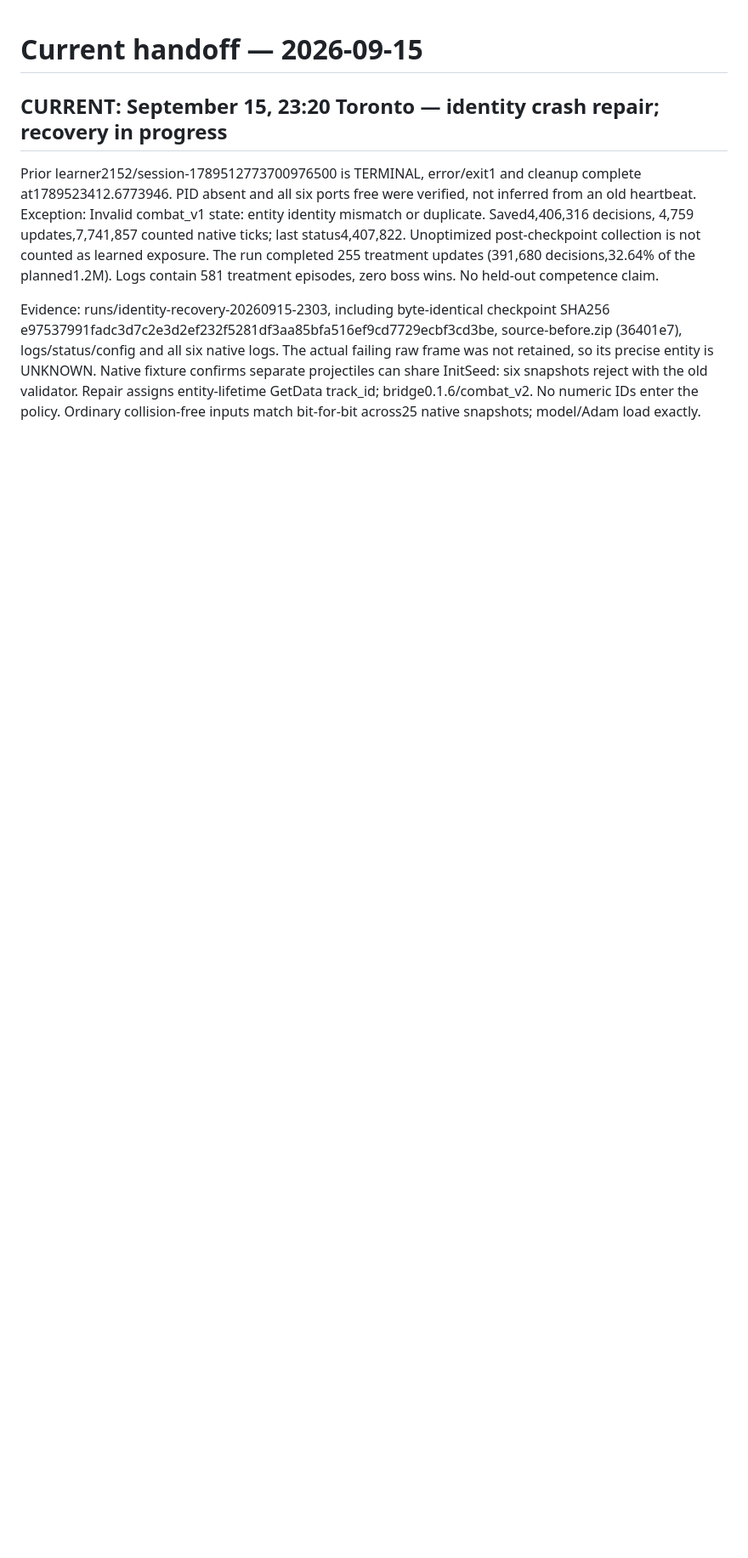
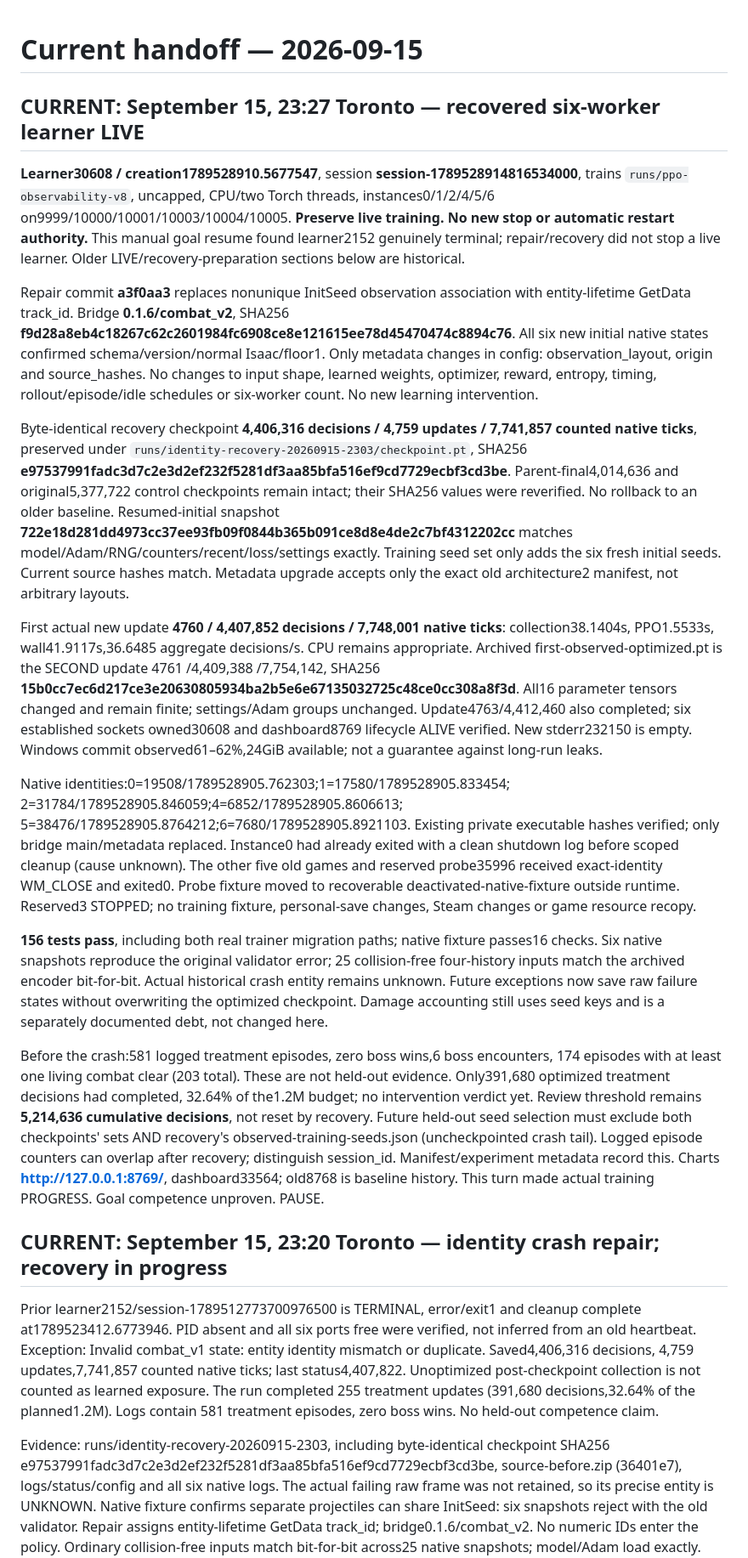
Before and after one commit to iamyanbo/Isaac-RL, a Markdown page: OPERATIONS.md, the part around the change. Shown at 85% size. Rendered like a GitHub page; blank space fills up the shorter version.

```diff
--- a/OPERATIONS.md
+++ b/OPERATIONS.md
@@ -1,4 +1,70 @@
 # Current handoff — 2026-09-15
+
+## CURRENT: September 15, 23:27 Toronto — recovered six-worker learner LIVE
+
+**Learner30608 / creation1789528910.5677547**, session
+**session-1789528914816534000**, trains `runs/ppo-observability-v8`, uncapped,
+CPU/two Torch threads, instances0/1/2/4/5/6 on9999/10000/10001/10003/10004/10005.
+**Preserve live training. No new stop or automatic restart authority.** This
+manual goal resume found learner2152 genuinely terminal; repair/recovery did not
+stop a live learner. Older LIVE/recovery-preparation sections below are historical.
+
+Repair commit **a3f0aa3** replaces nonunique InitSeed observation association
+with entity-lifetime GetData track_id. Bridge **0.1.6/combat_v2**, SHA256
+**f9d28a8eb4c18267c62c2601984fc6908ce8e121615ee78d45470474c8894c76**.
+All six new initial native states confirmed schema/version/normal Isaac/floor1.
+Only metadata changes in config: observation_layout, origin and source_hashes.
+No changes to input shape, learned weights, optimizer, reward, entropy, timing,
+rollout/episode/idle schedules or six-worker count. No new learning intervention.
+
+Byte-identical recovery checkpoint **4,406,316 decisions / 4,759 updates /
+7,741,857 counted native ticks**, preserved under
+`runs/identity-recovery-20260915-2303/checkpoint.pt`, SHA256
+**e97537991fadc3d7c2e3d2ef232f5281df3aa85bfa516ef9cd7729ecbf3cd3be**.
+Parent-final4,014,636 and original5,377,722 control checkpoints remain intact;
+their SHA256 values were reverified. No rollback to an older baseline.
+Resumed-initial snapshot **722e18d281dd4973cc37ee93fb09f0844b365b091ce8d8e4de2c7bf4312202cc**
+matches model/Adam/RNG/counters/recent/loss/settings exactly. Training seed set
+only adds the six fresh initial seeds. Current source hashes match. Metadata
+upgrade accepts only the exact old architecture2 manifest, not arbitrary layouts.
+
+First actual new update **4760 / 4,407,852 decisions / 7,748,001 native ticks**:
+collection38.1404s, PPO1.5533s, wall41.9117s,36.6485 aggregate decisions/s. CPU
+remains appropriate. Archived first-observed-optimized.pt is the SECOND update
+4761 /4,409,388 /7,754,142, SHA256
+**15b0cc7ec6d217ce3e20630805934ba2b5e6e67135032725c48ce0cc308a8f3d**.
+All16 parameter tensors changed and remain finite; settings/Adam groups unchanged.
+Update4763/4,412,460 also completed; six established sockets owned30608 and
+dashboard8769 lifecycle ALIVE verified. New stderr232150 is empty. Windows
+commit observed61–62%,24GiB available; not a guarantee against long-run leaks.
+
+Native identities:0=19508/1789528905.762303;1=17580/1789528905.833454;
+2=31784/1789528905.846059;4=6852/1789528905.8606613;
+5=38476/1789528905.8764212;6=7680/1789528905.8921103.
+Existing private executable hashes verified; only bridge main/metadata replaced.
+Instance0 had already exited with a clean shutdown log before scoped cleanup
+(cause unknown). The other five old games and reserved probe35996 received
+exact-identity WM_CLOSE and exited0. Probe fixture moved to recoverable
+deactivated-native-fixture outside runtime. Reserved3 STOPPED; no training
+fixture, personal-save changes, Steam changes or game resource recopy.
+
+**156 tests pass**, including both real trainer migration paths; native fixture
+passes16 checks. Six native snapshots reproduce the original validator error;
+25 collision-free four-history inputs match the archived encoder bit-for-bit.
+Actual historical crash entity remains unknown. Future exceptions now save raw
+failure states without overwriting the optimized checkpoint. Damage accounting
+still uses seed keys and is a separately documented debt, not changed here.
+
+Before the crash:581 logged treatment episodes, zero boss wins,6 boss encounters,
+174 episodes with at least one living combat clear (203 total). These are not
+held-out evidence. Only391,680 optimized treatment decisions had completed,
+32.64% of the1.2M budget; no intervention verdict yet. Review threshold remains
+**5,214,636 cumulative decisions**, not reset by recovery. Future held-out seed
+selection must exclude both checkpoints' sets AND recovery's
+observed-training-seeds.json (uncheckpointed crash tail). Logged episode counters
+can overlap after recovery; distinguish session_id. Manifest/experiment metadata
+record this. Charts **http://127.0.0.1:8769/**, dashboard33564; old8768 is baseline
+history. This turn made actual training PROGRESS. Goal competence unproven. PAUSE.
 
 ## CURRENT: September 15, 23:20 Toronto — identity crash repair; recovery in progress
 
```
Also changed, not shown: EXPERIMENT-OBSERVABILITY-20260915.md (+8 -0 lines), README.md (+8 -4 lines).
